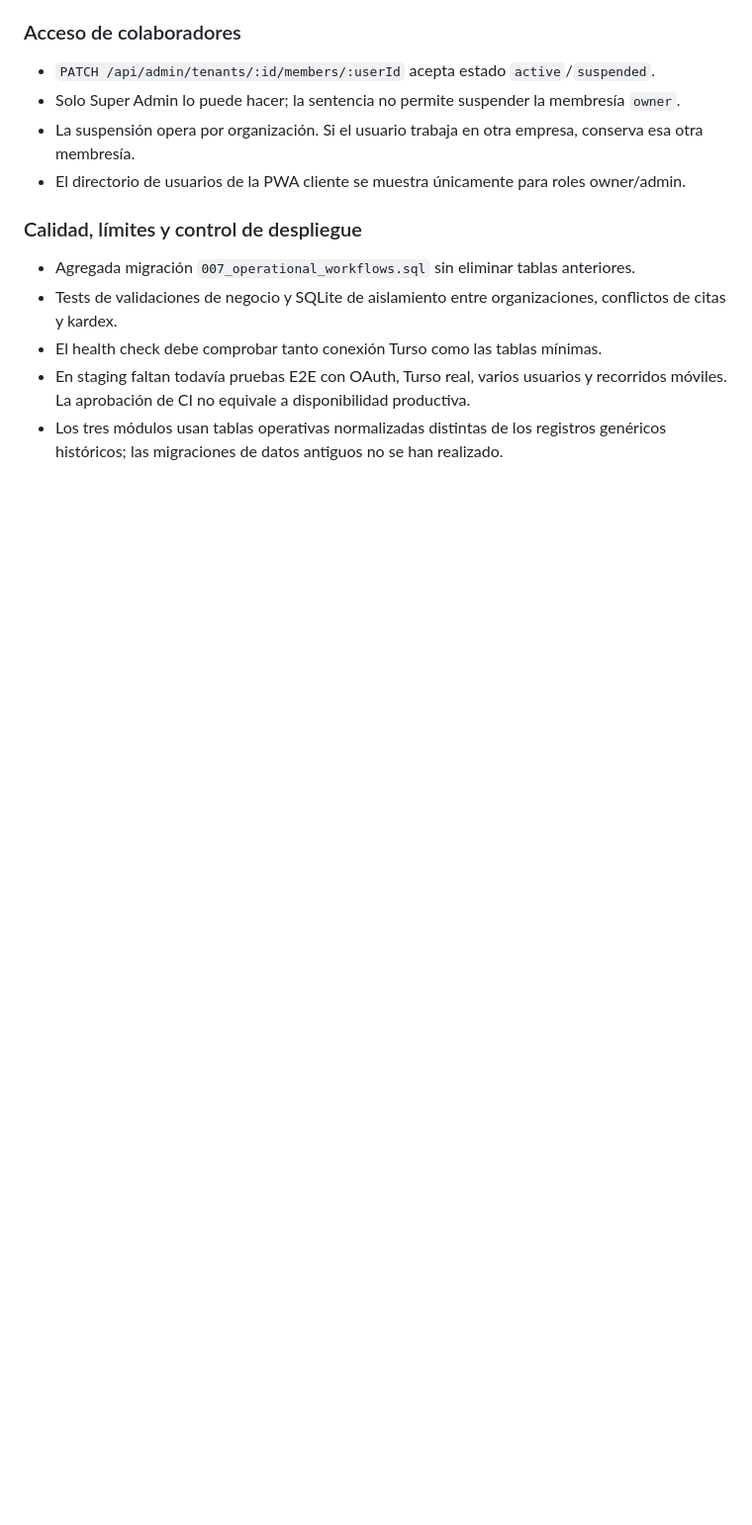
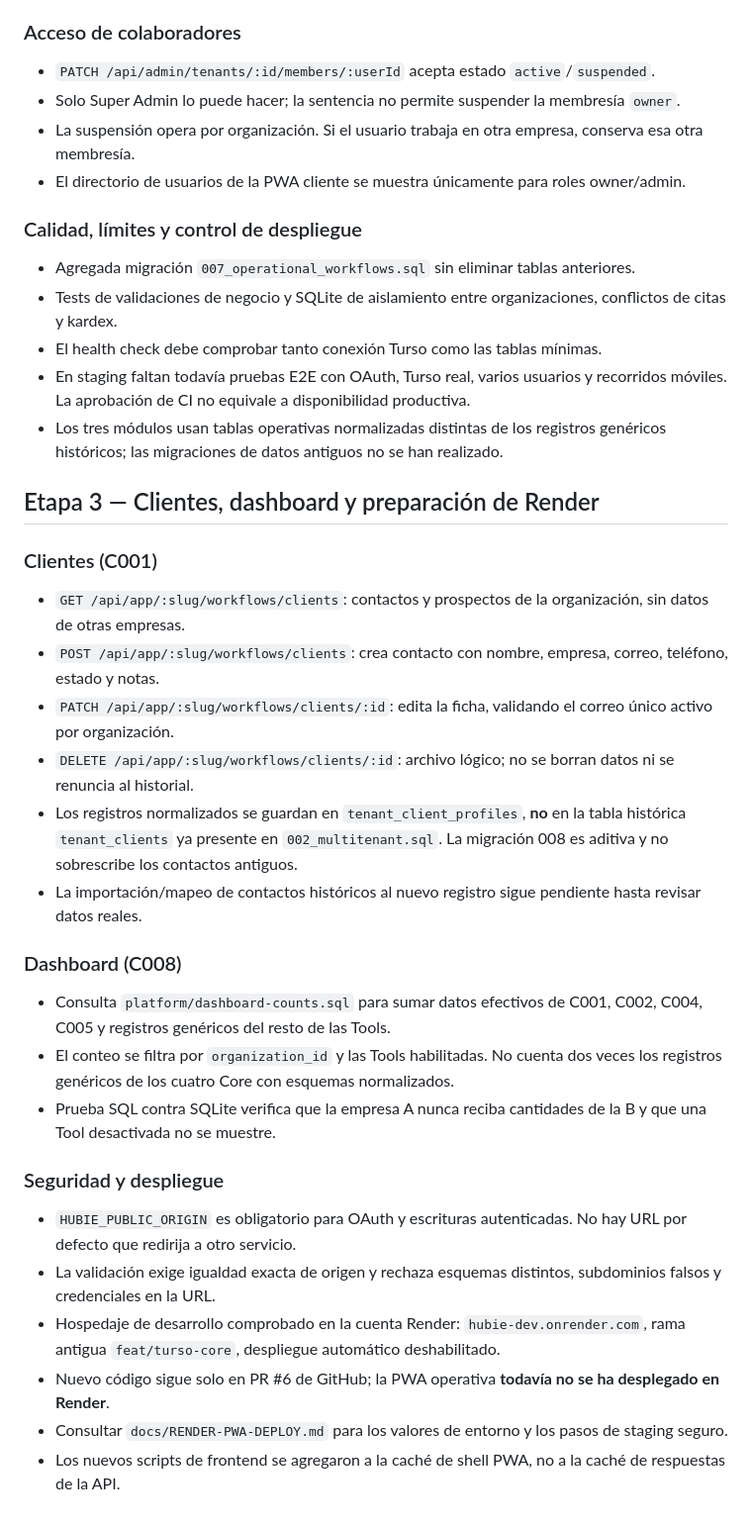
Before and after one commit to juliiocontreras/hubie, a Markdown page: docs/PWA-MADRE-MULTITENANT.md, the part around the change. Shown at 99% size. GitHub-like rendering; blank space fills up the shorter version.

Commit message:
docs(pwa): capture C001 client profiles, accurate dashboard and Render deployment constraints

```diff
--- a/docs/PWA-MADRE-MULTITENANT.md
+++ b/docs/PWA-MADRE-MULTITENANT.md
@@ -128,3 +128,26 @@ El código de esta rama es de desarrollo, **no está montado aún en el entorno
 - El health check debe comprobar tanto conexión Turso como las tablas mínimas.
 - En staging faltan todavía pruebas E2E con OAuth, Turso real, varios usuarios y recorridos móviles. La aprobación de CI no equivale a disponibilidad productiva.
 - Los tres módulos usan tablas operativas normalizadas distintas de los registros genéricos históricos; las migraciones de datos antiguos no se han realizado.
+
+## Etapa 3 — Clientes, dashboard y preparación de Render
+
+### Clientes (C001)
+- `GET /api/app/:slug/workflows/clients`: contactos y prospectos de la organización, sin datos de otras empresas.
+- `POST /api/app/:slug/workflows/clients`: crea contacto con nombre, empresa, correo, teléfono, estado y notas.
+- `PATCH /api/app/:slug/workflows/clients/:id`: edita la ficha, validando el correo único activo por organización.
+- `DELETE /api/app/:slug/workflows/clients/:id`: archivo lógico; no se borran datos ni se renuncia al historial.
+- Los registros normalizados se guardan en `tenant_client_profiles`, **no** en la tabla histórica `tenant_clients` ya presente en `002_multitenant.sql`. La migración 008 es aditiva y no sobrescribe los contactos antiguos.
+- La importación/mapeo de contactos históricos al nuevo registro sigue pendiente hasta revisar datos reales.
+
+### Dashboard (C008)
+- Consulta `platform/dashboard-counts.sql` para sumar datos efectivos de C001, C002, C004, C005 y registros genéricos del resto de las Tools.
+- El conteo se filtra por `organization_id` y las Tools habilitadas. No cuenta dos veces los registros genéricos de los cuatro Core con esquemas normalizados.
+- Prueba SQL contra SQLite verifica que la empresa A nunca reciba cantidades de la B y que una Tool desactivada no se muestre.
+
+### Seguridad y despliegue
+- `HUBIE_PUBLIC_ORIGIN` es obligatorio para OAuth y escrituras autenticadas. No hay URL por defecto que redirija a otro servicio.
+- La validación exige igualdad exacta de origen y rechaza esquemas distintos, subdominios falsos y credenciales en la URL.
+- Hospedaje de desarrollo comprobado en la cuenta Render: `hubie-dev.onrender.com`, rama antigua `feat/turso-core`, despliegue automático deshabilitado.
+- Nuevo código sigue solo en PR #6 de GitHub; la PWA operativa **todavía no se ha desplegado en Render**.
+- Consultar `docs/RENDER-PWA-DEPLOY.md` para los valores de entorno y los pasos de staging seguro.
+- Los nuevos scripts de frontend se agregaron a la caché de shell PWA, no a la caché de respuestas de la API.
```
